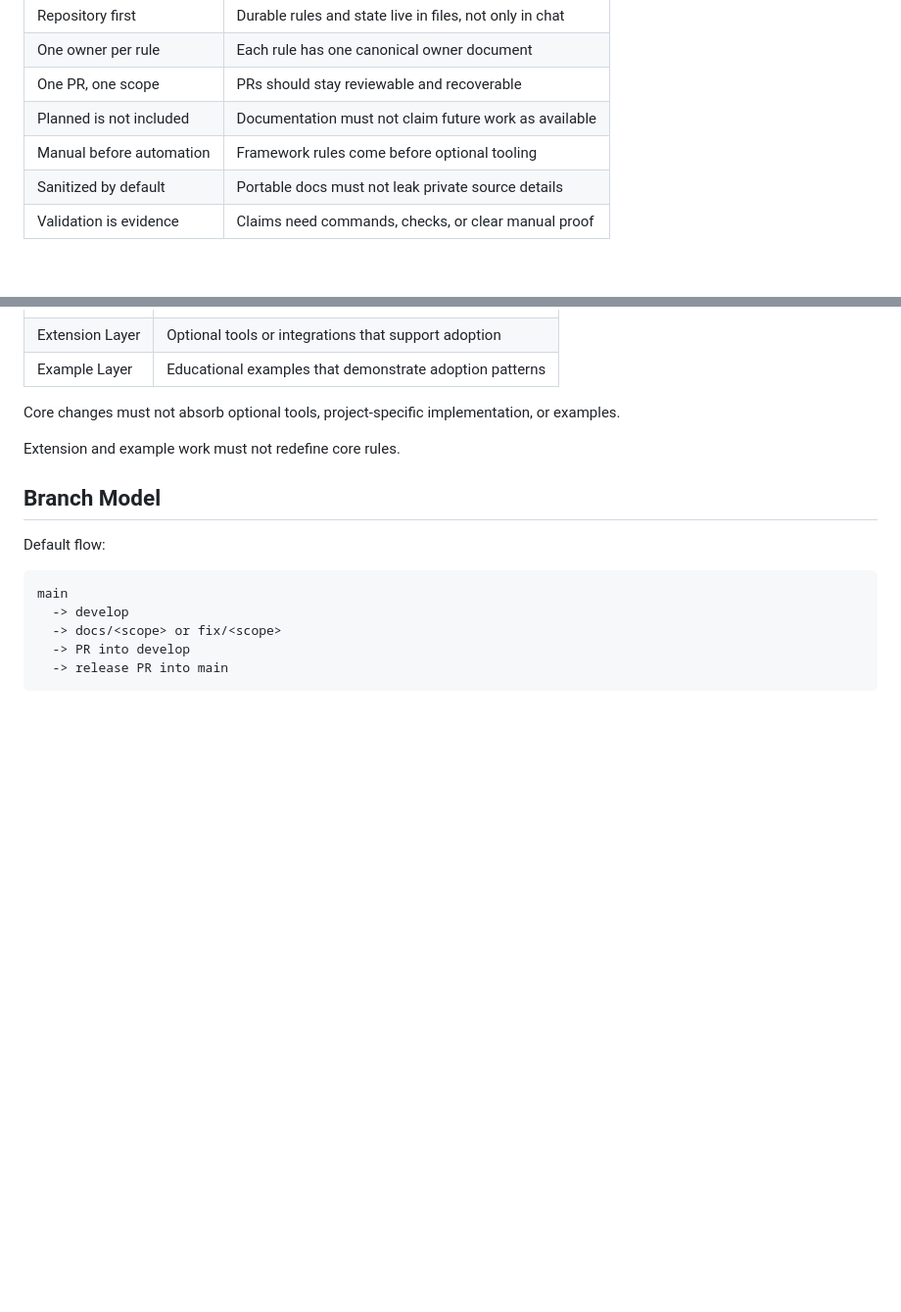
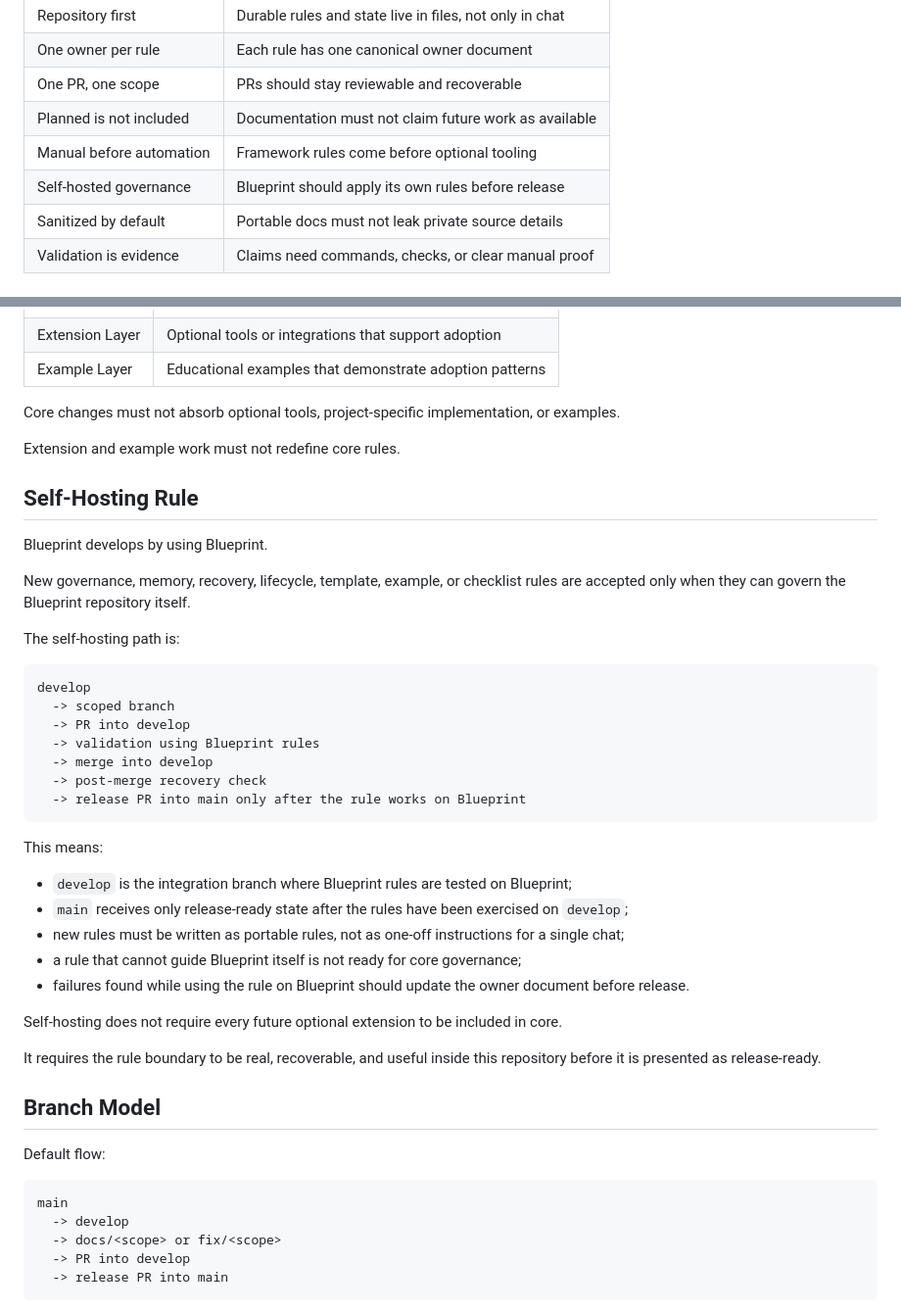
Before and after one commit to antontvoretskiy/blueprint, a Markdown page: governance/docs/engineering-governance.md, 2 parts joined by grey strips. Shown at 98% size. Rendered like a GitHub page; blank space fills up the shorter version.

Commit message:
docs(governance): add self-hosting rule
Problem

Blueprint needs to use its own governance while it is being built, so rules are proven on the repository before they reach release-ready state.

Solution

Add a self-hosting rule to engineering governance, register it in the governance index, and include self-application in governance verification.

Scope

Included governance/docs/engineering-governance.md, governance/docs/governance-index.md, and governance/docs/verification-standard.md. Excluded root public status, core contracts, Project Memory, templates, examples, checklists, automation, and source-reference repository changes.

Validation

make doctor: PASS. make smoke: PASS. git diff --check: PASS. forbidden public wording scan: PASS. product-term scan: PASS. markdown links check: PASS. scope boundary scan: PASS. commit title quality check: PASS. noisy phrase scan for commit text: PASS.

Risks

Self-hosting increases discipline before release but does not add automation yet.

Follow-ups

Apply the self-hosting rule during Project Memory and template PRs before releasing to main.

````diff
--- a/governance/docs/engineering-governance.md
+++ b/governance/docs/engineering-governance.md
@@ -26,6 +26,7 @@ It prevents:
 | One PR, one scope | PRs should stay reviewable and recoverable |
 | Planned is not included | Documentation must not claim future work as available |
 | Manual before automation | Framework rules come before optional tooling |
+| Self-hosted governance | Blueprint should apply its own rules before release |
 | Sanitized by default | Portable docs must not leak private source details |
 | Validation is evidence | Claims need commands, checks, or clear manual proof |
 
@@ -90,6 +91,36 @@ Blueprint has three product layers:
 Core changes must not absorb optional tools, project-specific implementation, or examples.
 
 Extension and example work must not redefine core rules.
+
+## Self-Hosting Rule
+
+Blueprint develops by using Blueprint.
+
+New governance, memory, recovery, lifecycle, template, example, or checklist rules are accepted only when they can govern the Blueprint repository itself.
+
+The self-hosting path is:
+
+```text
+develop
+  -> scoped branch
+  -> PR into develop
+  -> validation using Blueprint rules
+  -> merge into develop
+  -> post-merge recovery check
+  -> release PR into main only after the rule works on Blueprint
+```
+
+This means:
+
+- `develop` is the integration branch where Blueprint rules are tested on Blueprint;
+- `main` receives only release-ready state after the rules have been exercised on `develop`;
+- new rules must be written as portable rules, not as one-off instructions for a single chat;
+- a rule that cannot guide Blueprint itself is not ready for core governance;
+- failures found while using the rule on Blueprint should update the owner document before release.
+
+Self-hosting does not require every future optional extension to be included in core.
+
+It requires the rule boundary to be real, recoverable, and useful inside this repository before it is presented as release-ready.
 
 ## Branch Model
 
````
Also changed, not shown: governance/docs/governance-index.md (+1 -0 lines), governance/docs/verification-standard.md (+1 -0 lines).
